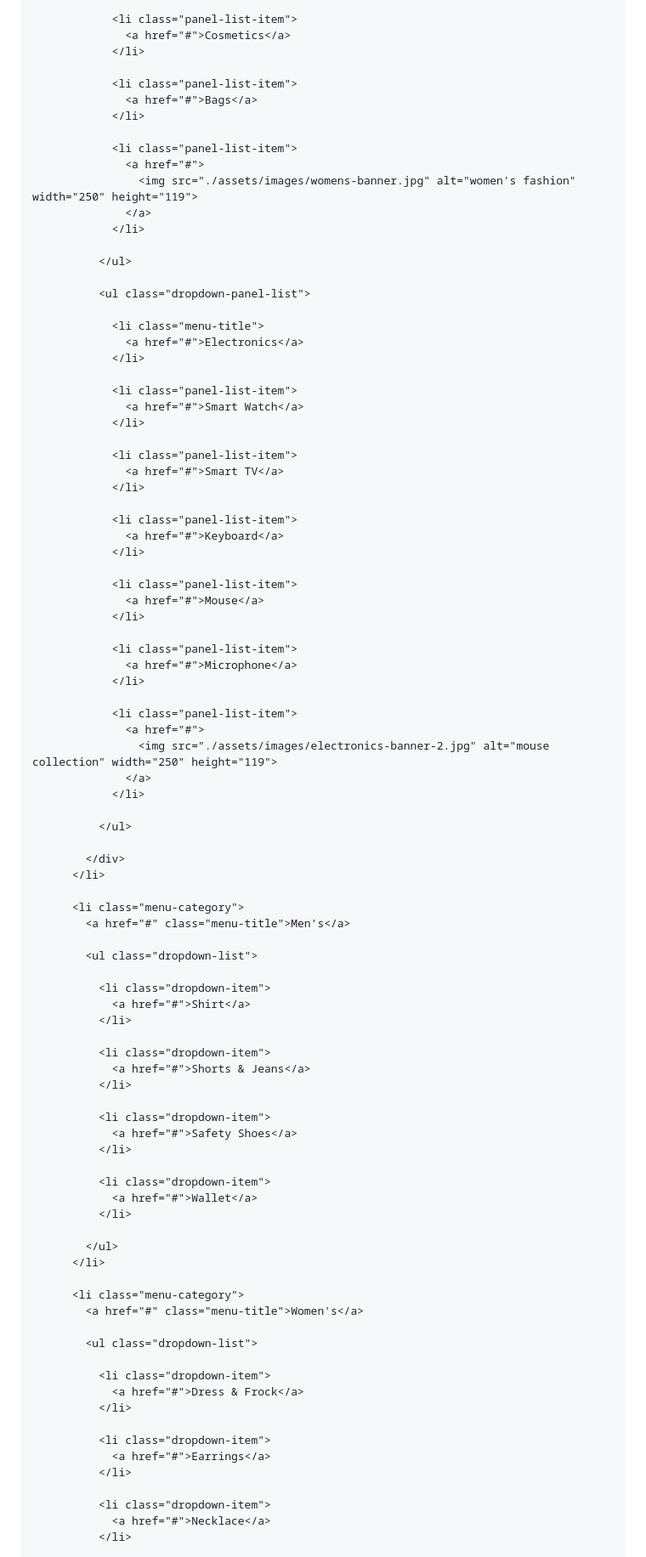
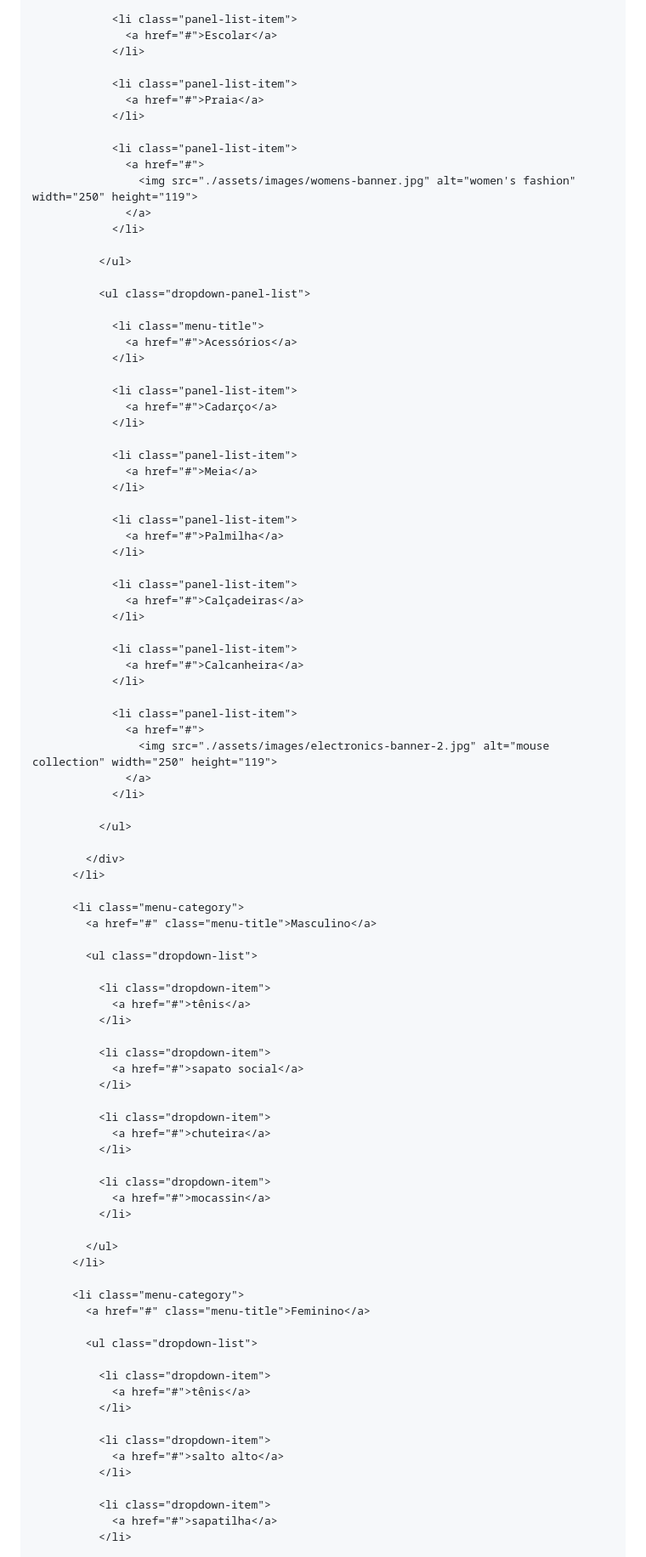
Before and after one commit to Pedro1dog/Meus-calcados, a Markdown page: README.md, the part around one of its changes. Shown at 85% size. GitHub-like rendering.

```diff
--- a/README.md
+++ b/README.md
@@ -327,11 +327,11 @@
                 </li>
 
                 <li class="panel-list-item">
-                  <a href="#">Cosmetics</a>
+                  <a href="#">Escolar</a>
                 </li>
 
                 <li class="panel-list-item">
-                  <a href="#">Bags</a>
+                  <a href="#">Praia</a>
                 </li>
 
                 <li class="panel-list-item">
@@ -345,27 +345,27 @@
               <ul class="dropdown-panel-list">
 
                 <li class="menu-title">
-                  <a href="#">Electronics</a>
+                  <a href="#">Acessórios</a>
                 </li>
 
                 <li class="panel-list-item">
-                  <a href="#">Smart Watch</a>
+                  <a href="#">Cadarço</a>
                 </li>
 
                 <li class="panel-list-item">
-                  <a href="#">Smart TV</a>
+                  <a href="#">Meia</a>
                 </li>
 
                 <li class="panel-list-item">
-                  <a href="#">Keyboard</a>
+                  <a href="#">Palmilha</a>
                 </li>
 
                 <li class="panel-list-item">
-                  <a href="#">Mouse</a>
+                  <a href="#">Calçadeiras</a>
                 </li>
 
                 <li class="panel-list-item">
-                  <a href="#">Microphone</a>
+                  <a href="#">Calcanheira</a>
                 </li>
 
                 <li class="panel-list-item">
@@ -380,44 +380,44 @@
           </li>
 
           <li class="menu-category">
-            <a href="#" class="menu-title">Men's</a>
+            <a href="#" class="menu-title">Masculino</a>
 
             <ul class="dropdown-list">
 
               <li class="dropdown-item">
-                <a href="#">Shirt</a>
+                <a href="#">tênis</a>
               </li>
 
               <li class="dropdown-item">
-                <a href="#">Shorts & Jeans</a>
+                <a href="#">sapato social</a>
               </li>
 
               <li class="dropdown-item">
-                <a href="#">Safety Shoes</a>
+                <a href="#">chuteira</a>
               </li>
 
               <li class="dropdown-item">
-                <a href="#">Wallet</a>
+                <a href="#">mocassin</a>
               </li>
 
             </ul>
           </li>
 
           <li class="menu-category">
-            <a href="#" class="menu-title">Women's</a>
+            <a href="#" class="menu-title">Feminino</a>
 
             <ul class="dropdown-list">
 
               <li class="dropdown-item">
-                <a href="#">Dress & Frock</a>
+                <a href="#">tênis</a>
               </li>
 
               <li class="dropdown-item">
-                <a href="#">Earrings</a>
+                <a href="#">salto alto</a>
               </li>
 
               <li class="dropdown-item">
-                <a href="#">Necklace</a>
+                <a href="#">sapatilha</a>
               </li>
 
               <li class="dropdown-item">
```
Also changed, not shown: other parts of README.md (+51 -51 lines).
